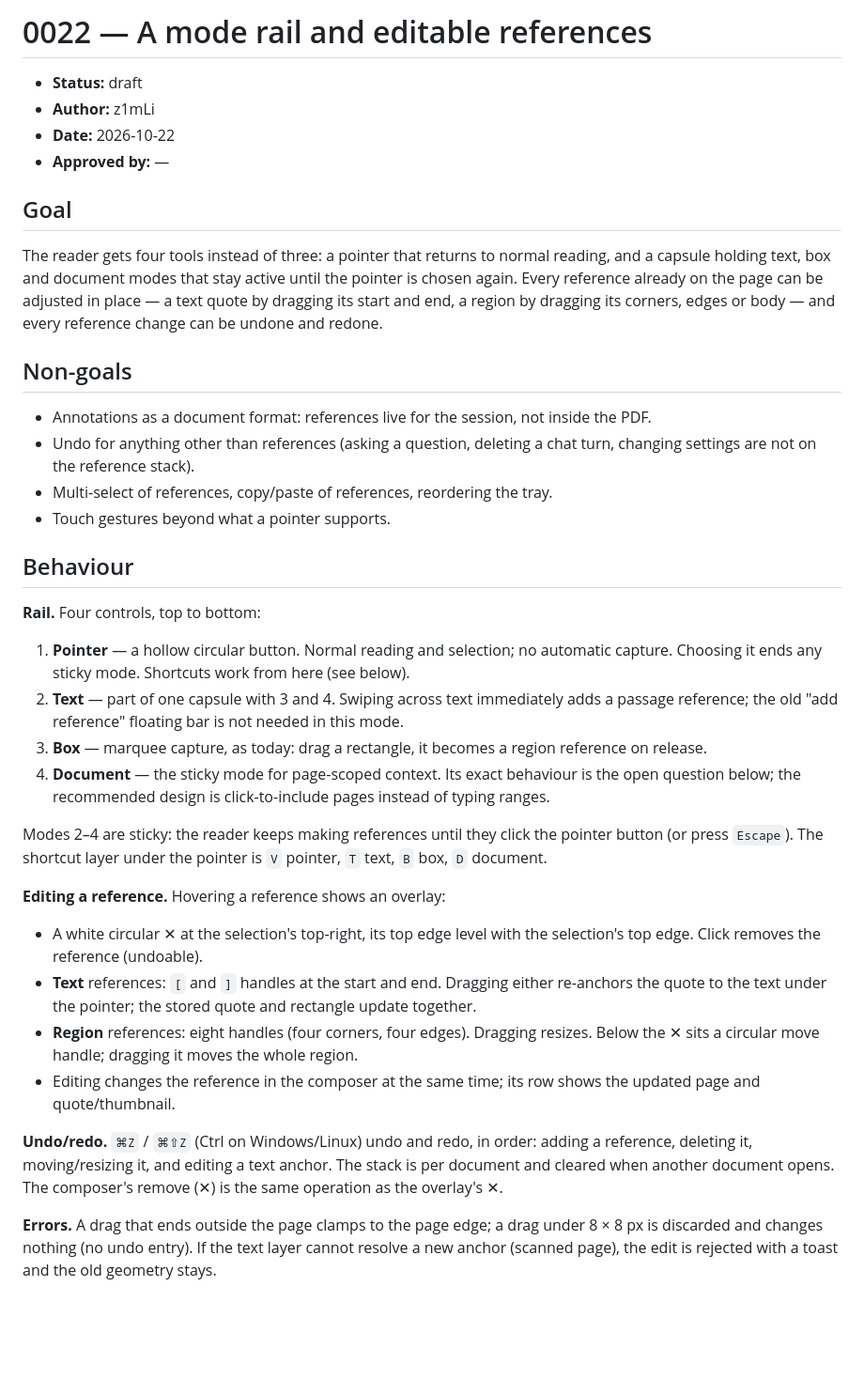
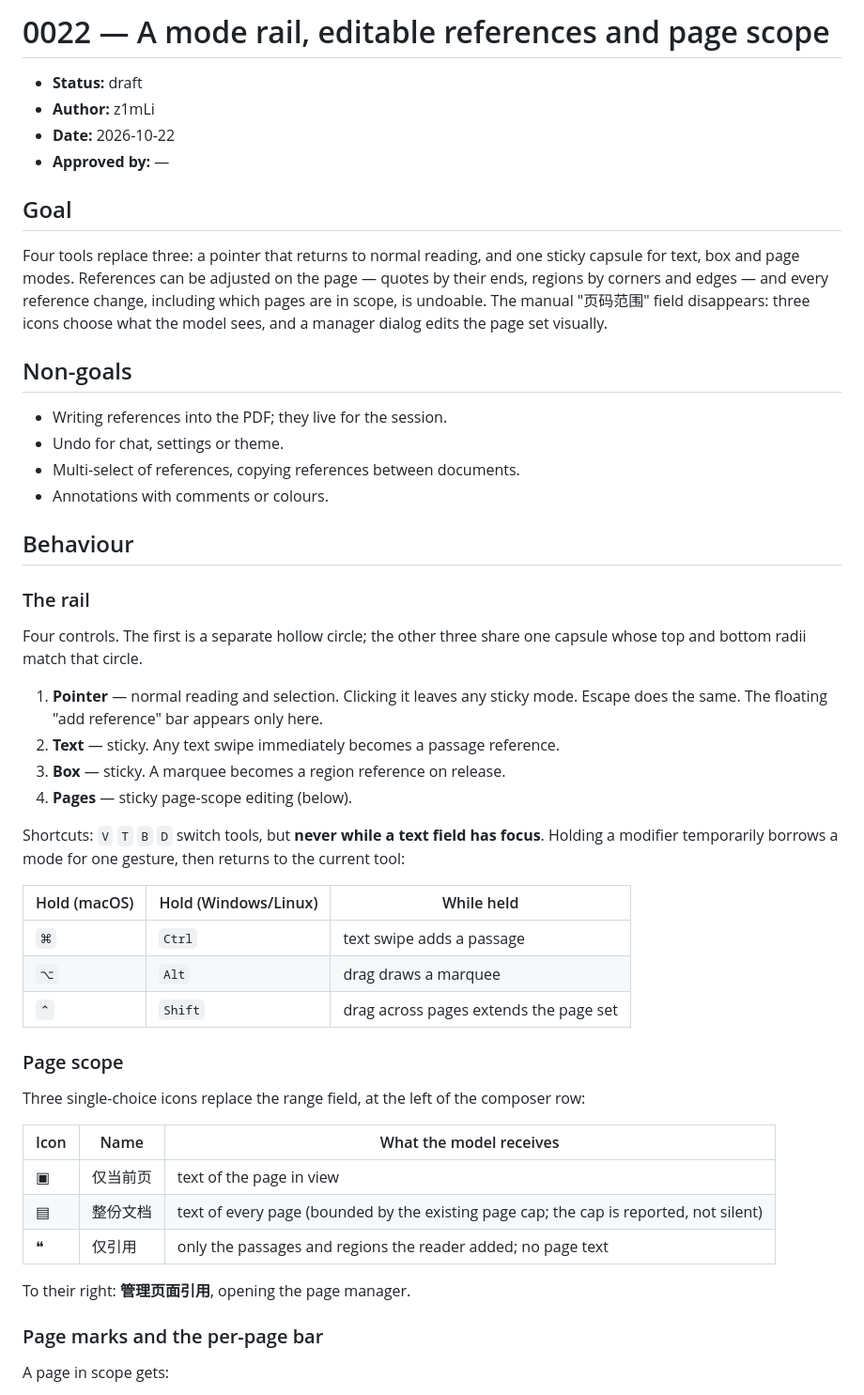
Before and after one commit to polaritus9801/pdfscope, a Markdown page: docs/specs/0022-mode-rail-and-editable-references.md, the part around one of its changes. Shown at 94% size. Drawn GitHub-style; blank space fills up the shorter version.

```diff
--- a/docs/specs/0022-mode-rail-and-editable-references.md
+++ b/docs/specs/0022-mode-rail-and-editable-references.md
@@ -1,4 +1,4 @@
-# 0022 — A mode rail and editable references
+# 0022 — A mode rail, editable references and page scope
 
 - **Status:** draft
 - **Author:** z1mLi
@@ -7,49 +7,54 @@
 
 ## Goal
 
-The reader gets four tools instead of three: a pointer that returns to normal reading, and a capsule
-holding text, box and document modes that stay active until the pointer is chosen again. Every
-reference already on the page can be adjusted in place — a text quote by dragging its start and end,
-a region by dragging its corners, edges or body — and every reference change can be undone and redone.
+Four tools replace three: a pointer that returns to normal reading, and one sticky capsule for text,
+box and page modes. References can be adjusted on the page — quotes by their ends, regions by corners
+and edges — and every reference change, including which pages are in scope, is undoable. The manual
+"页码范围" field disappears: three icons choose what the model sees, and a manager dialog edits the
+page set visually.
 
 ## Non-goals
 
-- Annotations as a document format: references live for the session, not inside the PDF.
-- Undo for anything other than references (asking a question, deleting a chat turn, changing settings
-  are not on the reference stack).
-- Multi-select of references, copy/paste of references, reordering the tray.
-- Touch gestures beyond what a pointer supports.
+- Writing references into the PDF; they live for the session.
+- Undo for chat, settings or theme.
+- Multi-select of references, copying references between documents.
+- Annotations with comments or colours.
 
 ## Behaviour
 
-**Rail.** Four controls, top to bottom:
+### The rail
 
-1. **Pointer** — a hollow circular button. Normal reading and selection; no automatic capture. Choosing
-   it ends any sticky mode. Shortcuts work from here (see below).
-2. **Text** — part of one capsule with 3 and 4. Swiping across text immediately adds a passage
-   reference; the old "add reference" floating bar is not needed in this mode.
-3. **Box** — marquee capture, as today: drag a rectangle, it becomes a region reference on release.
-4. **Document** — the sticky mode for page-scoped context. Its exact behaviour is the open question
-   below; the recommended design is click-to-include pages instead of typing ranges.
+Four controls. The first is a separate hollow circle; the other three share one capsule whose top and
+bottom radii match that circle.
 
-Modes 2–4 are sticky: the reader keeps making references until they click the pointer button (or
-press `Escape`). The shortcut layer under the pointer is `V` pointer, `T` text, `B` box, `D` document.
+1. **Pointer** — normal reading and selection. Clicking it leaves any sticky mode. Escape does the same.
+   The floating "add reference" bar appears only here.
+2. **Text** — sticky. Any text swipe immediately becomes a passage reference.
+3. **Box** — sticky. A marquee becomes a region reference on release.
+4. **Pages** — sticky page-scope editing (below).
 
-**Editing a reference.** Hovering a reference shows an overlay:
+Shortcuts: `V` `T` `B` `D` switch tools, but **never while a text field has focus**. Holding a
+modifier temporarily borrows a mode for one gesture, then returns to the current tool:
 
-- A white circular ✕ at the selection's top-right, its top edge level with the selection's top edge.
-  Click removes the reference (undoable).
-- **Text** references: `[` and `]` handles at the start and end. Dragging either re-anchors the quote
-  to the text under the pointer; the stored quote and rectangle update together.
-- **Region** references: eight handles (four corners, four edges). Dragging resizes. Below the ✕ sits
-  a circular move handle; dragging it moves the whole region.
-- Editing changes the reference in the composer at the same time; its row shows the updated page and
-  quote/thumbnail.
+| Hold (macOS) | Hold (Windows/Linux) | While held |
+|---|---|---|
+| `⌘` | `Ctrl` | text swipe adds a passage |
+| `⌥` | `Alt` | drag draws a marquee |
+| `⌃` | `Shift` | drag across pages extends the page set |
 
-**Undo/redo.** `⌘Z` / `⌘⇧Z` (Ctrl on Windows/Linux) undo and redo, in order: adding a reference,
-deleting it, moving/resizing it, and editing a text anchor. The stack is per document and cleared when
-another document opens. The composer's remove (✕) is the same operation as the overlay's ✕.
+### Page scope
 
-**Errors.** A drag that ends outside the page clamps to the page edge; a drag under 8 × 8 px is
-discarded and changes nothing (no undo entry). If the text layer cannot resolve a new anchor (scanned
-page), the edit is rejected with a toast and the old geometry stays.
+Three single-choice icons replace the range field, at the left of the composer row:
+
+| Icon | Name | What the model receives |
+|---|---|---|
+| ▣ | 仅当前页 | text of the page in view |
+| ▤ | 整份文档 | text of every page (bounded by the existing page cap; the cap is reported, not silent) |
+| ❝ | 仅引用 | only the passages and regions the reader added; no page text |
+
+To their right: **管理页面引用**, opening the page manager.
+
+### Page marks and the per-page bar
+
+A page in scope gets:
+
```
Also changed, not shown: other parts of docs/specs/0022-mode-rail-and-editable-references.md (+121 -60 lines).
